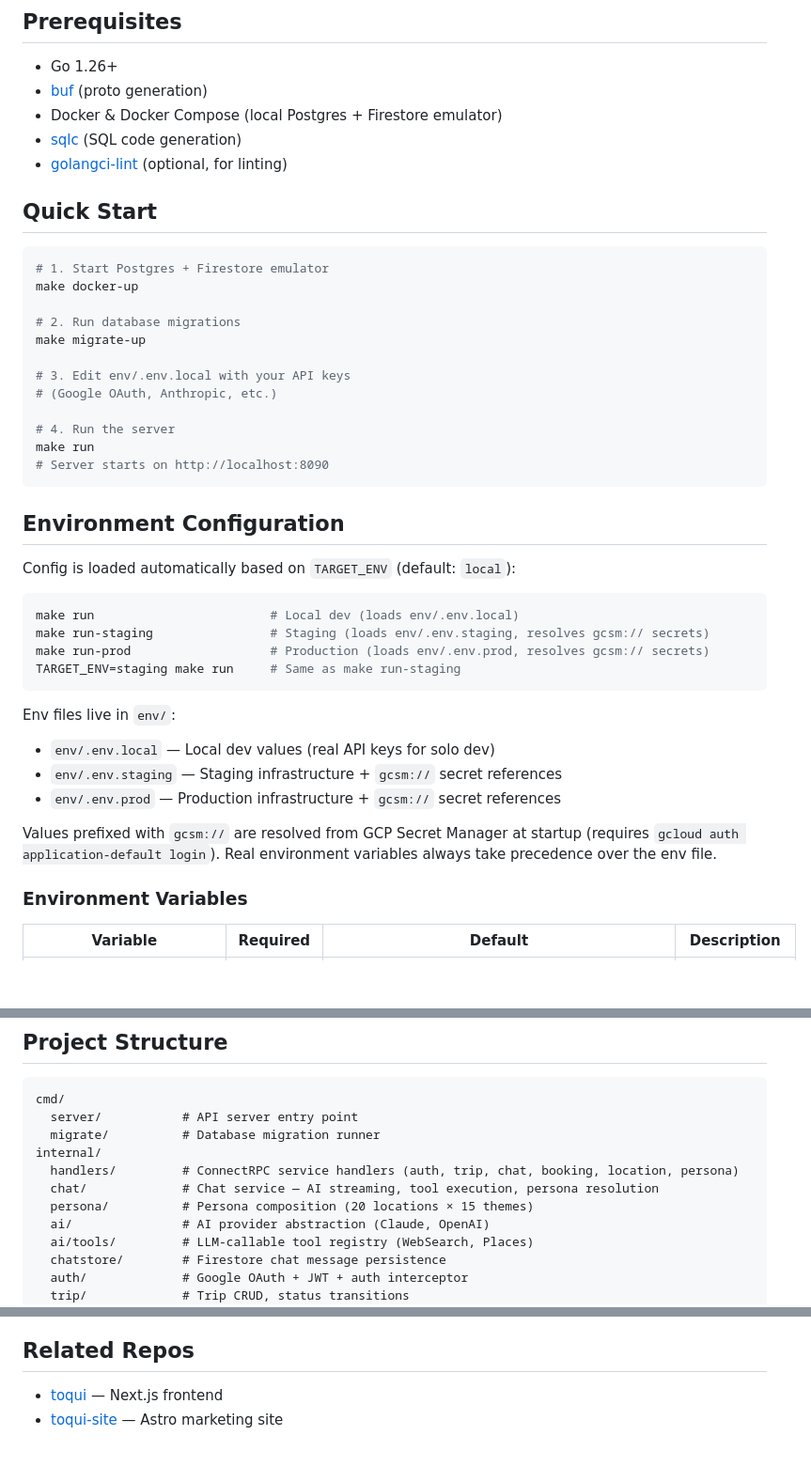
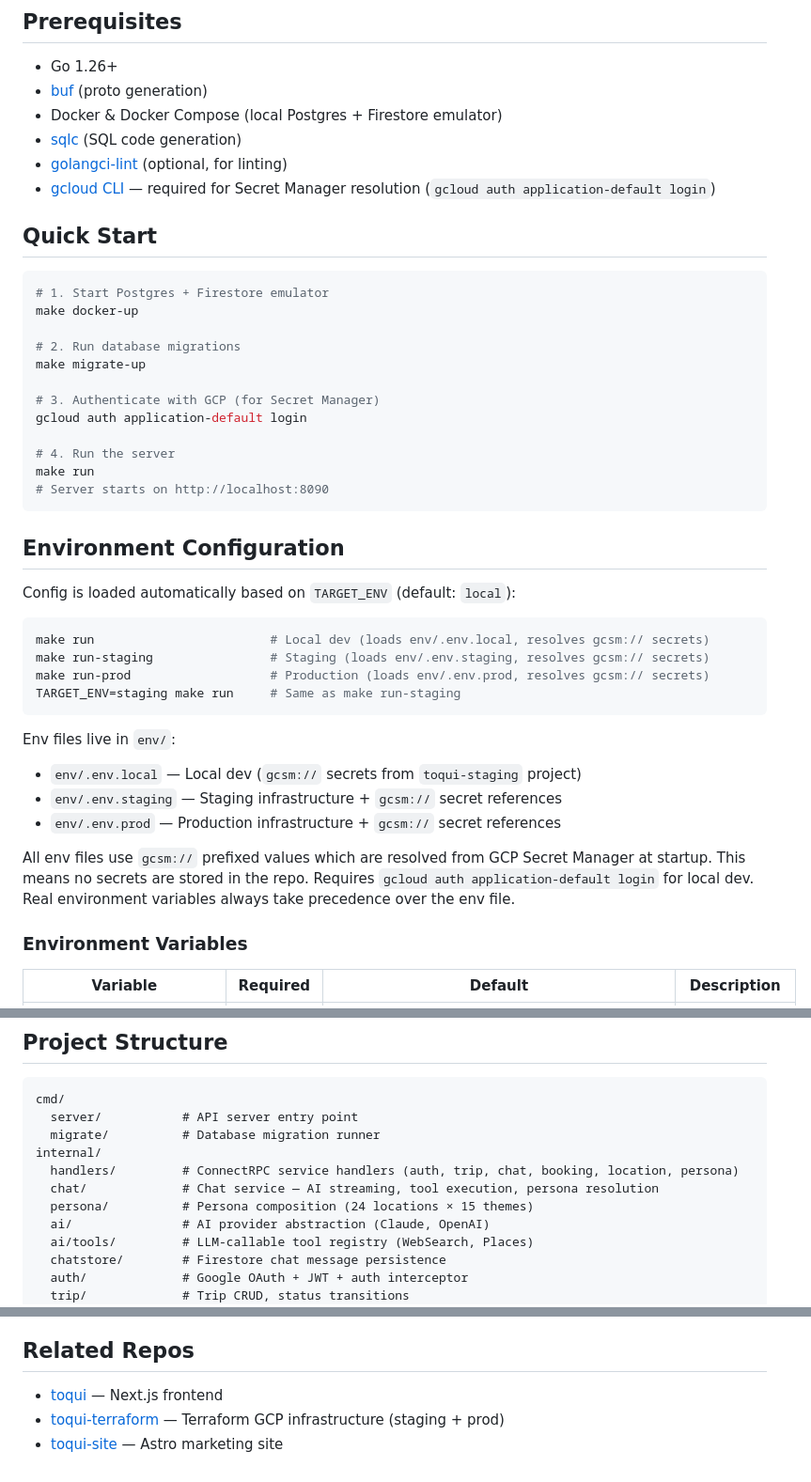
Before and after one commit to gallowaysoftware/toqui, a Markdown page: README.md, 3 parts joined by grey strips. Shown at 94% size. GitHub-like rendering; blank space fills up the shorter version.

````diff
--- a/README.md
+++ b/README.md
@@ -9,6 +9,7 @@ Go backend for Toqui, an AI-powered travel companion. Built with ConnectRPC, Pos
 - Docker & Docker Compose (local Postgres + Firestore emulator)
 - [sqlc](https://sqlc.dev/) (SQL code generation)
 - [golangci-lint](https://golangci-lint.run/) (optional, for linting)
+- [gcloud CLI](https://cloud.google.com/sdk/docs/install) — required for Secret Manager resolution (`gcloud auth application-default login`)
 
 ## Quick Start
 
@@ -19,8 +20,8 @@ make docker-up
 # 2. Run database migrations
 make migrate-up
 
-# 3. Edit env/.env.local with your API keys
-# (Google OAuth, Anthropic, etc.)
+# 3. Authenticate with GCP (for Secret Manager)
+gcloud auth application-default login
 
 # 4. Run the server
 make run
@@ -32,18 +33,18 @@ make run
 Config is loaded automatically based on `TARGET_ENV` (default: `local`):
 
 ```bash
-make run                        # Local dev (loads env/.env.local)
+make run                        # Local dev (loads env/.env.local, resolves gcsm:// secrets)
 make run-staging                # Staging (loads env/.env.staging, resolves gcsm:// secrets)
 make run-prod                   # Production (loads env/.env.prod, resolves gcsm:// secrets)
 TARGET_ENV=staging make run     # Same as make run-staging
 ```
 
 Env files live in `env/`:
-- `env/.env.local` — Local dev values (real API keys for solo dev)
+- `env/.env.local` — Local dev (`gcsm://` secrets from `toqui-staging` project)
 - `env/.env.staging` — Staging infrastructure + `gcsm://` secret references
 - `env/.env.prod` — Production infrastructure + `gcsm://` secret references
 
-Values prefixed with `gcsm://` are resolved from GCP Secret Manager at startup (requires `gcloud auth application-default login`). Real environment variables always take precedence over the env file.
+All env files use `gcsm://` prefixed values which are resolved from GCP Secret Manager at startup. This means no secrets are stored in the repo. Requires `gcloud auth application-default login` for local dev. Real environment variables always take precedence over the env file.
 
 ### Environment Variables
 
@@ -127,7 +128,7 @@ cmd/
 internal/
   handlers/         # ConnectRPC service handlers (auth, trip, chat, booking, location, persona)
   chat/             # Chat service — AI streaming, tool execution, persona resolution
-  persona/          # Persona composition (20 locations × 15 themes)
+  persona/          # Persona composition (24 locations × 15 themes)
   ai/               # AI provider abstraction (Claude, OpenAI)
   ai/tools/         # LLM-callable tool registry (WebSearch, Places)
   chatstore/        # Firestore chat message persistence
@@ -155,4 +156,5 @@ db/
 ## Related Repos
 
 - [toqui](https://github.com/gallowaysoftware/toqui) — Next.js frontend
+- [toqui-terraform](https://github.com/gallowaysoftware/toqui-terraform) — Terraform GCP infrastructure (staging + prod)
 - [toqui-site](https://github.com/gallowaysoftware/toqui-site) — Astro marketing site
````
Also changed, not shown: CLAUDE.md (+20 -7 lines).
